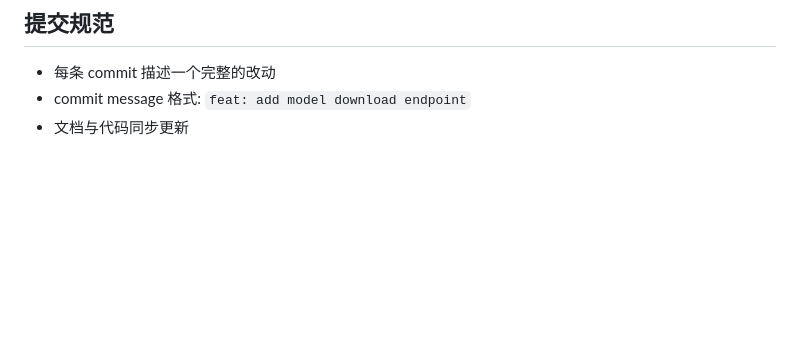
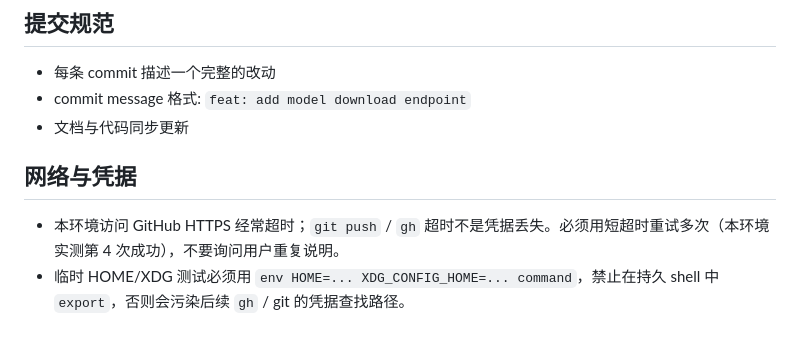
Before and after one commit to fno2010/comfy-rest-ext, a Markdown page: AGENTS.md, the part around the change. GitHub-like rendering; blank space fills up the shorter version.

Commit message:
docs: record GitHub retry and shell-environment guidance

```diff
--- a/AGENTS.md
+++ b/AGENTS.md
@@ -261,3 +261,8 @@ curl http://127.0.0.1:8188/v2/model/download
 - 每条 commit 描述一个完整的改动
 - commit message 格式: `feat: add model download endpoint`
 - 文档与代码同步更新
+
+## 网络与凭据
+
+- 本环境访问 GitHub HTTPS 经常超时；`git push` / `gh` 超时不是凭据丢失。必须用短超时重试多次（本环境实测第 4 次成功），不要询问用户重复说明。
+- 临时 HOME/XDG 测试必须用 `env HOME=... XDG_CONFIG_HOME=... command`，禁止在持久 shell 中 `export`，否则会污染后续 `gh` / git 的凭据查找路径。
```
